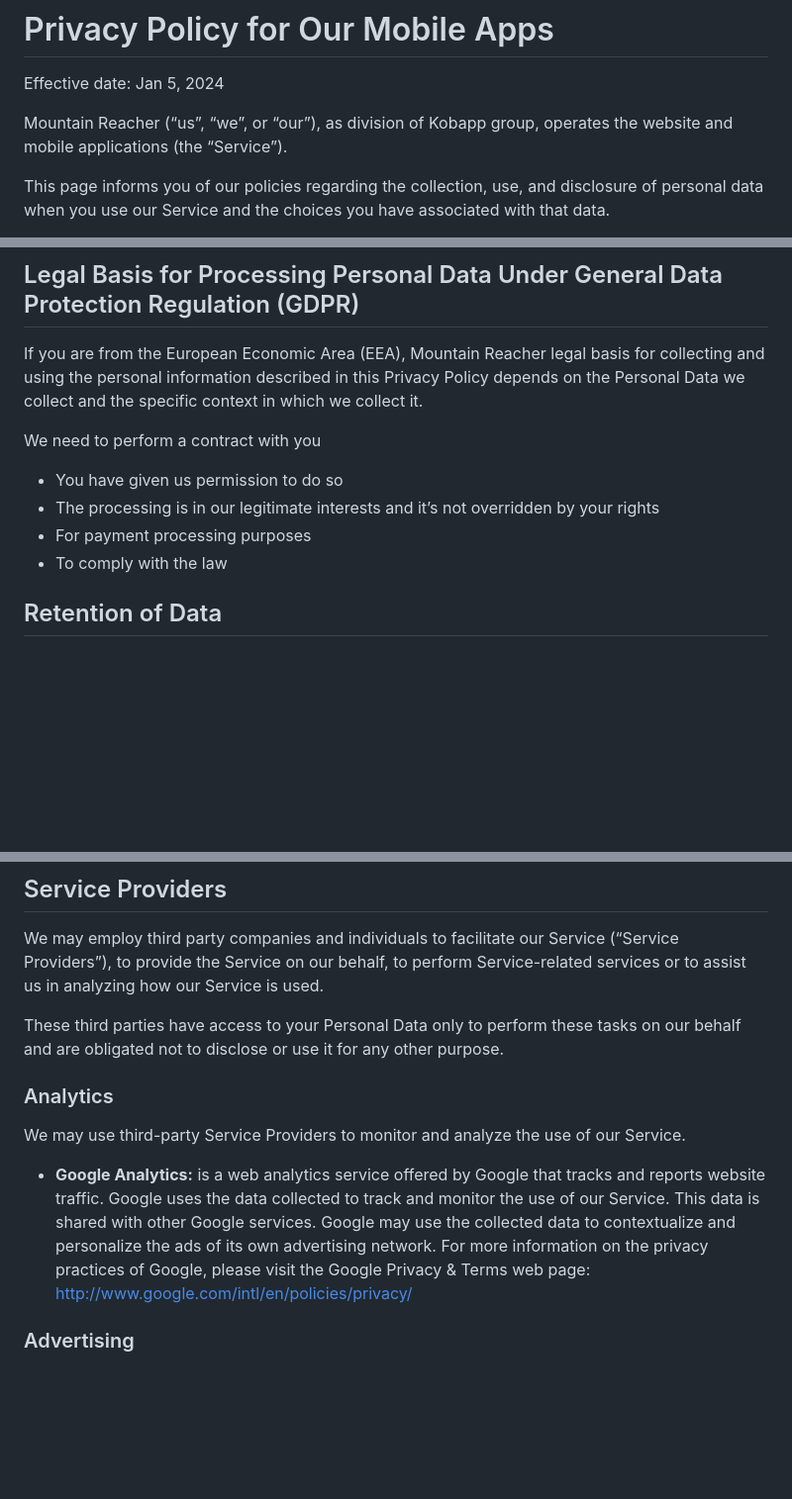
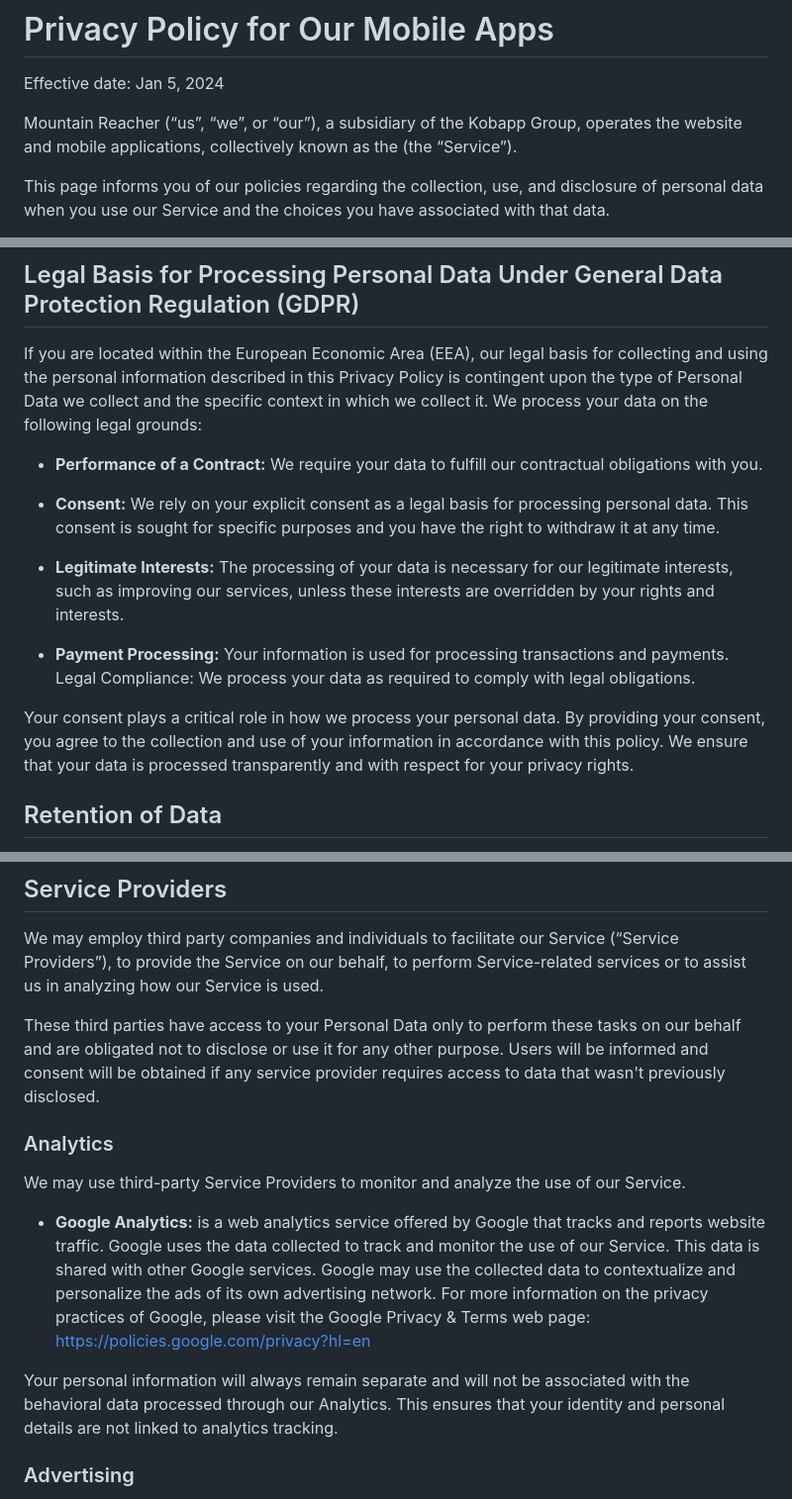
Before and after one commit to cjortegon/kobapp-website, a Markdown page: web/md/privacy-policy.md, 3 parts joined by grey strips. Shown at 99% size. GitHub-like rendering; blank space fills up the shorter version.

Commit message:
Update privacy policy

```diff
--- a/web/md/privacy-policy.md
+++ b/web/md/privacy-policy.md
@@ -2,7 +2,7 @@
 
 Effective date: Jan 5, 2024
 
-Mountain Reacher (“us”, “we”, or “our”), as division of Kobapp group, operates the website and mobile applications (the “Service”).
+Mountain Reacher (“us”, “we”, or “our”), a subsidiary of the Kobapp Group, operates the website and mobile applications, collectively known as the (the “Service”).
 
 This page informs you of our policies regarding the collection, use, and disclosure of personal data when you use our Service and the choices you have associated with that data.
 
@@ -73,13 +77,18 @@ Mountain Reacher uses the collected data for various purposes:
 
 ## Legal Basis for Processing Personal Data Under General Data Protection Regulation (GDPR)
 
-If you are from the European Economic Area (EEA), Mountain Reacher legal basis for collecting and using the personal information described in this Privacy Policy depends on the Personal Data we collect and the specific context in which we collect it.
+If you are located within the European Economic Area (EEA), our legal basis for collecting and using the personal information described in this Privacy Policy is contingent upon the type of Personal Data we collect and the specific context in which we collect it. We process your data on the following legal grounds:
 
-We need to perform a contract with you
-* You have given us permission to do so
-* The processing is in our legitimate interests and it’s not overridden by your rights
-* For payment processing purposes
-* To comply with the law
+* **Performance of a Contract:** We require your data to fulfill our contractual obligations with you.
+
+* **Consent:** We rely on your explicit consent as a legal basis for processing personal data. This consent is sought for specific purposes and you have the right to withdraw it at any time.
+
+* **Legitimate Interests:** The processing of your data is necessary for our legitimate interests, such as improving our services, unless these interests are overridden by your rights and interests.
+
+* **Payment Processing:** Your information is used for processing transactions and payments.
+Legal Compliance: We process your data as required to comply with legal obligations.
+
+Your consent plays a critical role in how we process your personal data. By providing your consent, you agree to the collection and use of your information in accordance with this policy. We ensure that your data is processed transparently and with respect for your privacy rights.
 
 ## Retention of Data
 
@@ -142,13 +151,15 @@ You have the right to complain to a Data Protection Authority about our collecti
 
 We may employ third party companies and individuals to facilitate our Service (“Service Providers”), to provide the Service on our behalf, to perform Service-related services or to assist us in analyzing how our Service is used.
 
-These third parties have access to your Personal Data only to perform these tasks on our behalf and are obligated not to disclose or use it for any other purpose.
+These third parties have access to your Personal Data only to perform these tasks on our behalf and are obligated not to disclose or use it for any other purpose. Users will be informed and consent will be obtained if any service provider requires access to data that wasn't previously disclosed.
 
 ### Analytics
 
 We may use third-party Service Providers to monitor and analyze the use of our Service.
 
-* __Google Analytics:__ is a web analytics service offered by Google that tracks and reports website traffic. Google uses the data collected to track and monitor the use of our Service. This data is shared with other Google services. Google may use the collected data to contextualize and personalize the ads of its own advertising network. For more information on the privacy practices of Google, please visit the Google Privacy & Terms web page: http://www.google.com/intl/en/policies/privacy/
+* __Google Analytics:__ is a web analytics service offered by Google that tracks and reports website traffic. Google uses the data collected to track and monitor the use of our Service. This data is shared with other Google services. Google may use the collected data to contextualize and personalize the ads of its own advertising network. For more information on the privacy practices of Google, please visit the Google Privacy & Terms web page: https://policies.google.com/privacy?hl=en
+
+Your personal information will always remain separate and will not be associated with the behavioral data processed through our Analytics. This ensures that your identity and personal details are not linked to analytics tracking.
 
 ### Advertising
 
```
Also changed, not shown: other parts of web/md/privacy-policy.md (+5 -1 lines).
